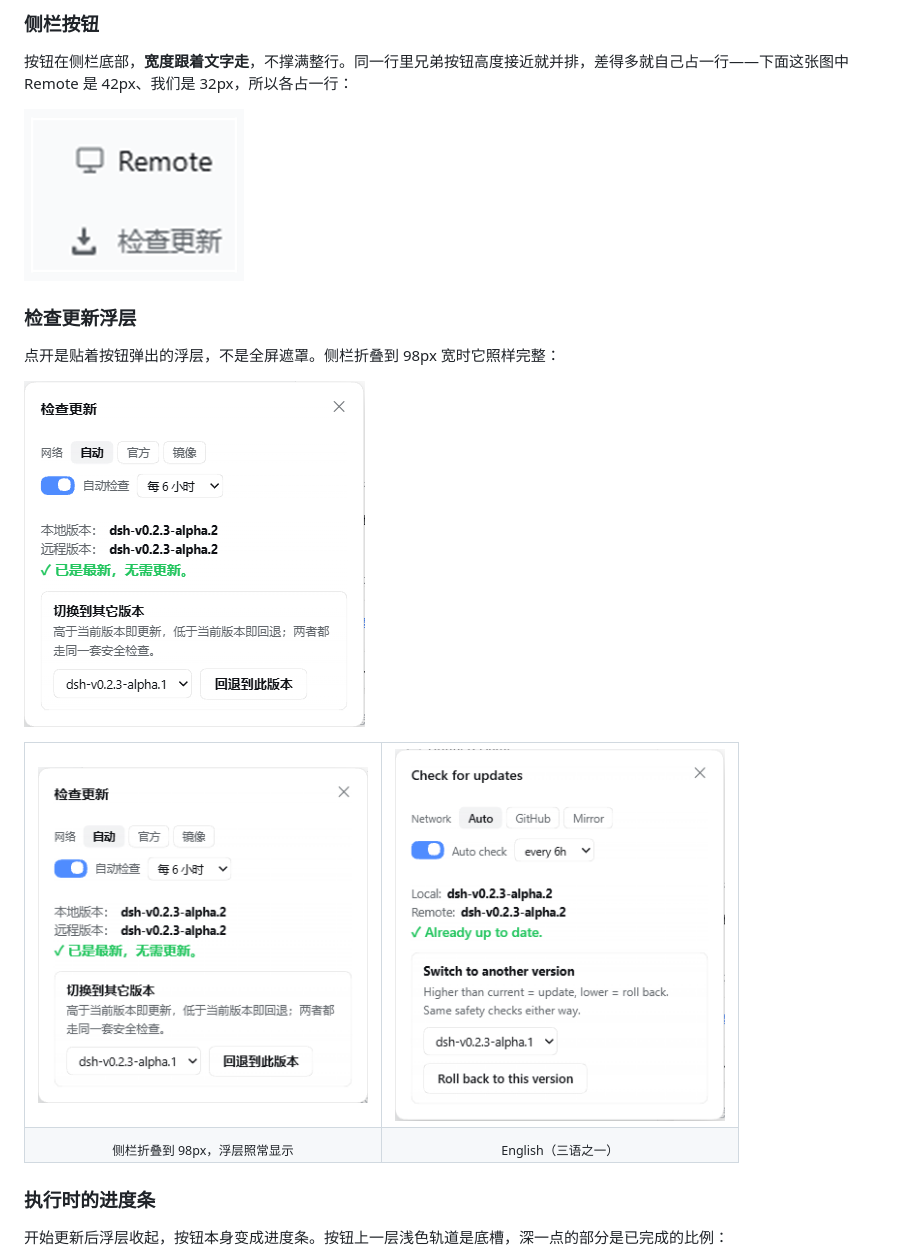
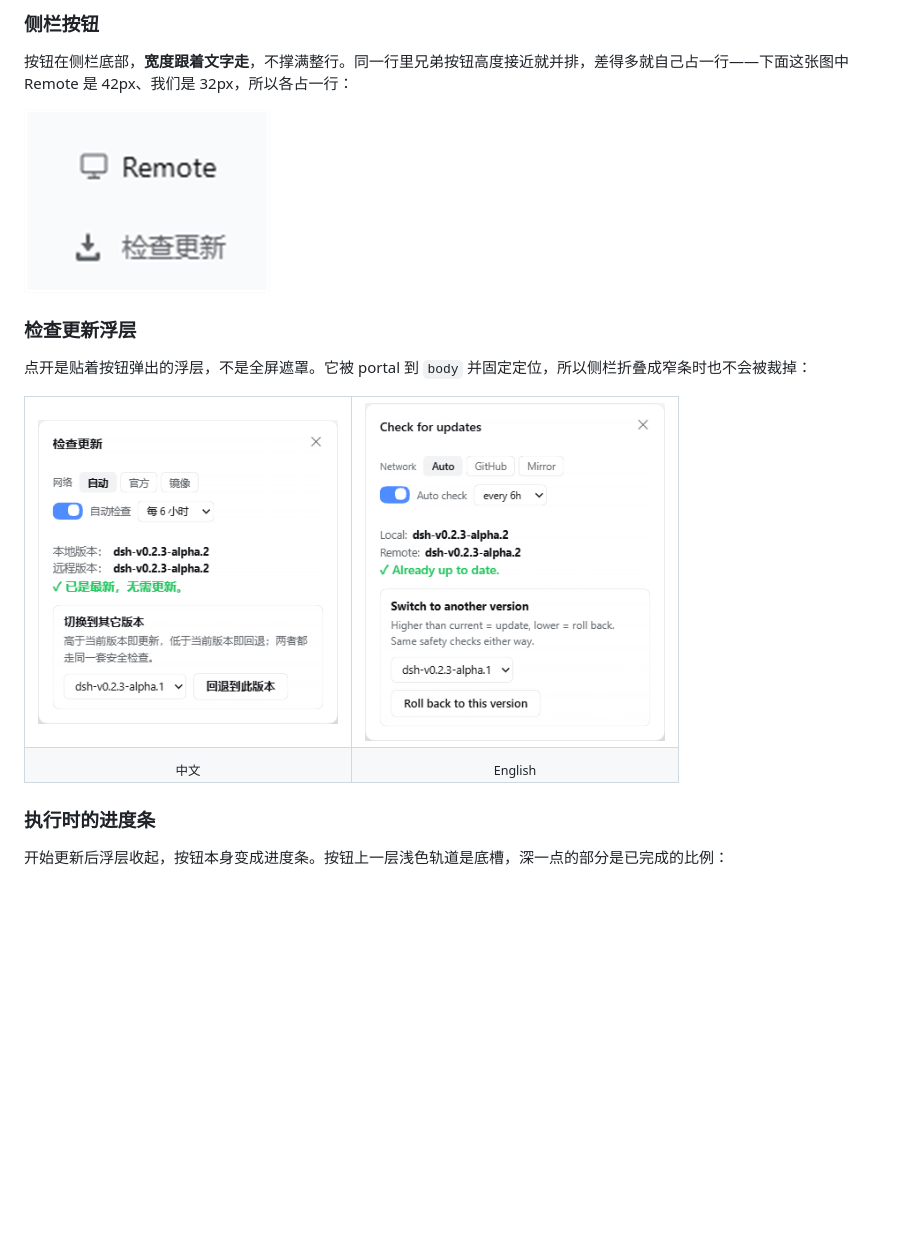
Before and after one commit to Zhucy123/dsh-update, a Markdown page: README.md, the part around the change. Rendered like a GitHub page; pictures changed too: docs/images/panel-collapsed.png (deleted), docs/images/panel-en.png, docs/images/panel-zh.png; blank space fills up the shorter version.

Commit message:
docs: 全部配图按当前界面重新截取
按钮宽度改成 flex 0 1 auto 之后，之前那批图（尤其是侧栏区域图和进度条）已经不是现在的样子了，全部重拍。

侧栏图：按 Remote 顶边到按钮底边精确裁切，宽 113px，补侧栏底色留白后 2 倍放大成 246x184。

浮层图：中文与 English 各一张，同样是实测元素矩形后精确裁切（340x345 / 340x383）。

删掉 panel-collapsed.png：实测侧栏折叠后只有 56px 宽，而浮层固定 340px，折叠态下浮层会把侧栏完全盖住，两张图在视觉上没有区别，这张图证明不了任何事。

顺带修正两处过时的「98px」说法（README 与 client.js 的注释），实测折叠宽度是 56px。

```diff
--- a/README.md
+++ b/README.md
@@ -33,22 +33,20 @@ DeepSeek Harness 网页版（web）是用你自己的本地仓库跑的，升级
 
 按钮在侧栏底部，**宽度跟着文字走**，不撑满整行。同一行里兄弟按钮高度接近就并排，差得多就自己占一行——下面这张图中 Remote 是 42px、我们是 32px，所以各占一行：
 
-<p align="left"><img src="docs/images/sidebar-layout.png" width="220" alt="侧栏底部：Remote 与「检查更新」，两者高度不同，各占一行"></p>
+<p align="left"><img src="docs/images/sidebar-layout.png" width="246" alt="侧栏底部：Remote 与「检查更新」，两者高度不同，各占一行"></p>
 
 ### 检查更新浮层
 
-点开是贴着按钮弹出的浮层，不是全屏遮罩。侧栏折叠到 98px 宽时它照样完整：
-
-<p align="left"><img src="docs/images/panel-zh.png" width="341" alt="检查更新浮层：网络来源、自动检查、版本对比、切换到其它版本"></p>
+点开是贴着按钮弹出的浮层，不是全屏遮罩。它被 portal 到 `body` 并固定定位，所以侧栏折叠成窄条时也不会被裁掉：
 
 <table>
 <tr>
-<td><img src="docs/images/panel-collapsed.png" width="330" alt="侧栏折叠时浮层仍然完整"></td>
-<td><img src="docs/images/panel-en.png" width="330" alt="English 界面"></td>
+<td><img src="docs/images/panel-zh.png" width="300" alt="检查更新浮层：网络来源、自动检查、版本对比、切换到其它版本"></td>
+<td><img src="docs/images/panel-en.png" width="300" alt="English 界面"></td>
 </tr>
 <tr>
-<td align="center"><sub>侧栏折叠到 98px，浮层照常显示</sub></td>
-<td align="center"><sub>English（三语之一）</sub></td>
+<td align="center"><sub>中文</sub></td>
+<td align="center"><sub>English</sub></td>
 </tr>
 </table>
 
```
Also changed, not shown: 1 other file.
